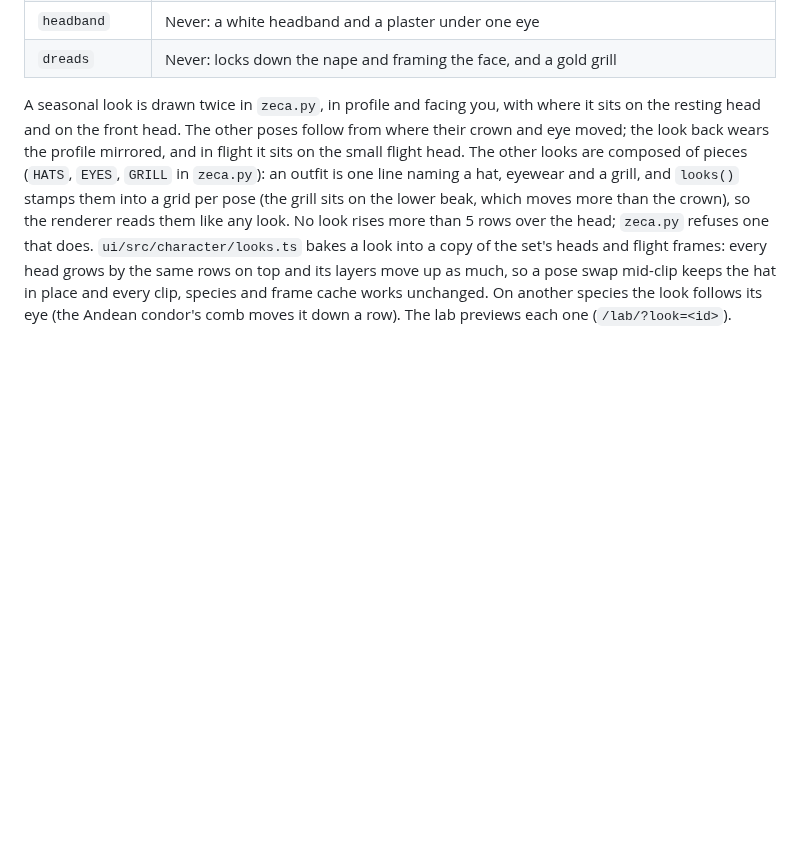
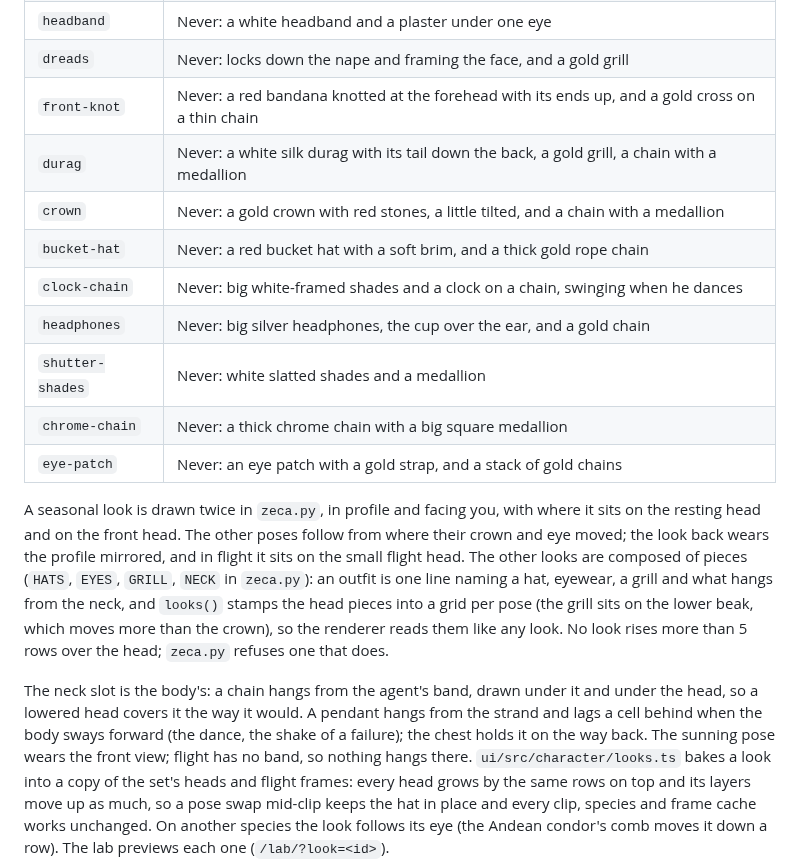
Before and after one commit to rogeriojunior31/Vults, a Markdown page: docs/ANIMATIONS.md, the part around the change. Drawn GitHub-style; blank space fills up the shorter version.

Commit message:
docs: the neck slot, the nine looks with chains, and every look in the guide's picture
The guide's picture now has all nineteen looks, five to a row, so it keeps its width.

Claude-Session: https://claude.ai/code/session_01JVojRthUjSPWZJSgVL5LnQ

```diff
--- a/docs/ANIMATIONS.md
+++ b/docs/ANIMATIONS.md
@@ -181,14 +181,29 @@ carries it.
 | `mountain-hat` | Never: the tall felt hat with a dented crown, a dark band and a wide brim |
 | `headband` | Never: a white headband and a plaster under one eye |
 | `dreads` | Never: locks down the nape and framing the face, and a gold grill |
+| `front-knot` | Never: a red bandana knotted at the forehead with its ends up, and a gold cross on a thin chain |
+| `durag` | Never: a white silk durag with its tail down the back, a gold grill, a chain with a medallion |
+| `crown` | Never: a gold crown with red stones, a little tilted, and a chain with a medallion |
+| `bucket-hat` | Never: a red bucket hat with a soft brim, and a thick gold rope chain |
+| `clock-chain` | Never: big white-framed shades and a clock on a chain, swinging when he dances |
+| `headphones` | Never: big silver headphones, the cup over the ear, and a gold chain |
+| `shutter-shades` | Never: white slatted shades and a medallion |
+| `chrome-chain` | Never: a thick chrome chain with a big square medallion |
+| `eye-patch` | Never: an eye patch with a gold strap, and a stack of gold chains |
 
 A seasonal look is drawn twice in `zeca.py`, in profile and facing you, with where it sits on the
 resting head and on the front head. The other poses follow from where their crown and eye moved; the
 look back wears the profile mirrored, and in flight it sits on the small flight head. The other
-looks are composed of pieces (`HATS`, `EYES`, `GRILL` in `zeca.py`): an outfit is one line naming
-a hat, eyewear and a grill, and `looks()` stamps them into a grid per pose (the grill sits on the
-lower beak, which moves more than the crown), so the renderer reads them like any look. No look
-rises more than 5 rows over the head; `zeca.py` refuses one that does.
+looks are composed of pieces (`HATS`, `EYES`, `GRILL`, `NECK` in `zeca.py`): an outfit is one line
+naming a hat, eyewear, a grill and what hangs from the neck, and `looks()` stamps the head pieces
+into a grid per pose (the grill sits on the lower beak, which moves more than the crown), so the
+renderer reads them like any look. No look rises more than 5 rows over the head; `zeca.py` refuses
+one that does.
+
+The neck slot is the body's: a chain hangs from the agent's band, drawn under it and under the
+head, so a lowered head covers it the way it would. A pendant hangs from the strand and lags a cell
+behind when the body sways forward (the dance, the shake of a failure); the chest holds it on the
+way back. The sunning pose wears the front view; flight has no band, so nothing hangs there.
 `ui/src/character/looks.ts` bakes a look into a copy of the set's heads and flight frames: every head
 grows by the same rows on top and its layers move up as much, so a pose swap mid-clip keeps the hat
 in place and every clip, species and frame cache works unchanged. On another species the look
```
Also changed, not shown: docs/guide/island.md (+5 -3 lines), docs/reference/settings.md (+1 -1 lines), docs/assets/zeca-looks.png, 1 other file.
